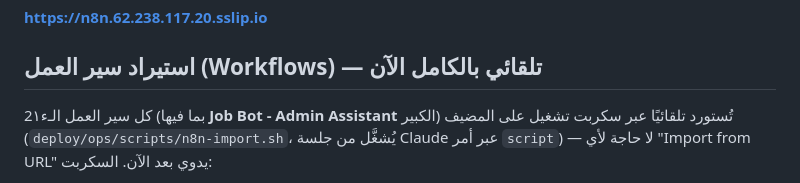
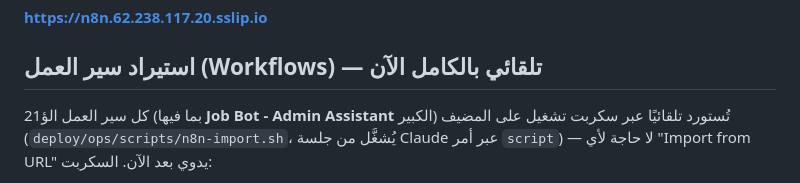
Before and after one commit to aborakanchatgpt-cloud/masar-core, a Markdown page: docs/N8N_SELF_HOST.md, the part around one of its changes. GitHub-like rendering.

Commit message:
docs: fix Arabic digit/diacritic transcription corruption in N8N_SELF_HOST.md

```diff
--- a/docs/N8N_SELF_HOST.md
+++ b/docs/N8N_SELF_HOST.md
@@ -6,7 +6,7 @@ n8n الآن مستضاف على نفس خادم مسار Core، على الرا
 
 ## استيراد سير العمل (Workflows) — تلقائي بالكامل الآن
 
-كل سير العمل الـء2١ (بما فيها **Job Bot - Admin Assistant** الكبير) تُستورد تلقائيًا
+كل سير العمل الؤ21 (بما فيها **Job Bot - Admin Assistant** الكبير) تُستورد تلقائيًا
 عبر سكربت تشغيل على المضيف (`deploy/ops/scripts/n8n-import.sh`، يُشغَّل من جلسة
 Claude عبر أمر `script`) — لا حاجة لأي "Import from URL" يدوي بعد الآن. السكربت:
 
```
Also changed, not shown: other parts of docs/N8N_SELF_HOST.md (+1 -1 lines).
